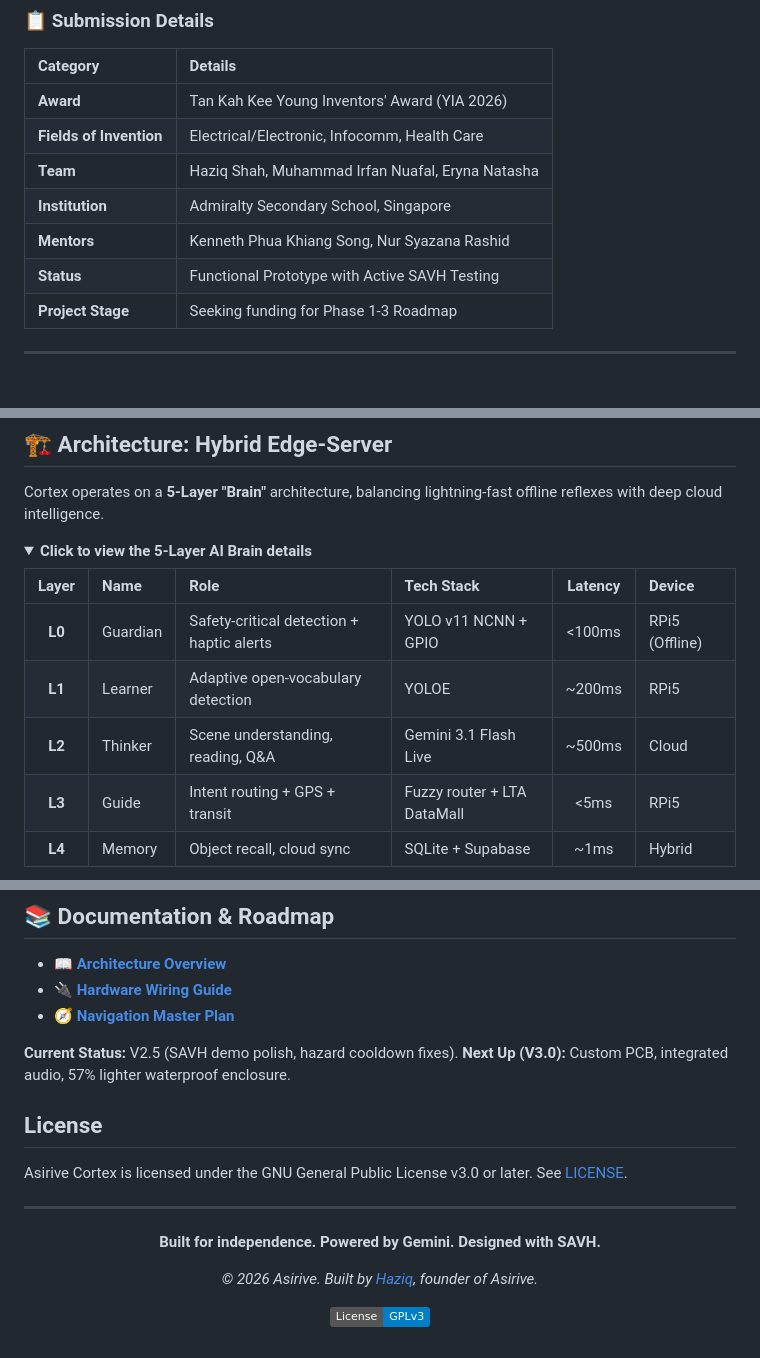
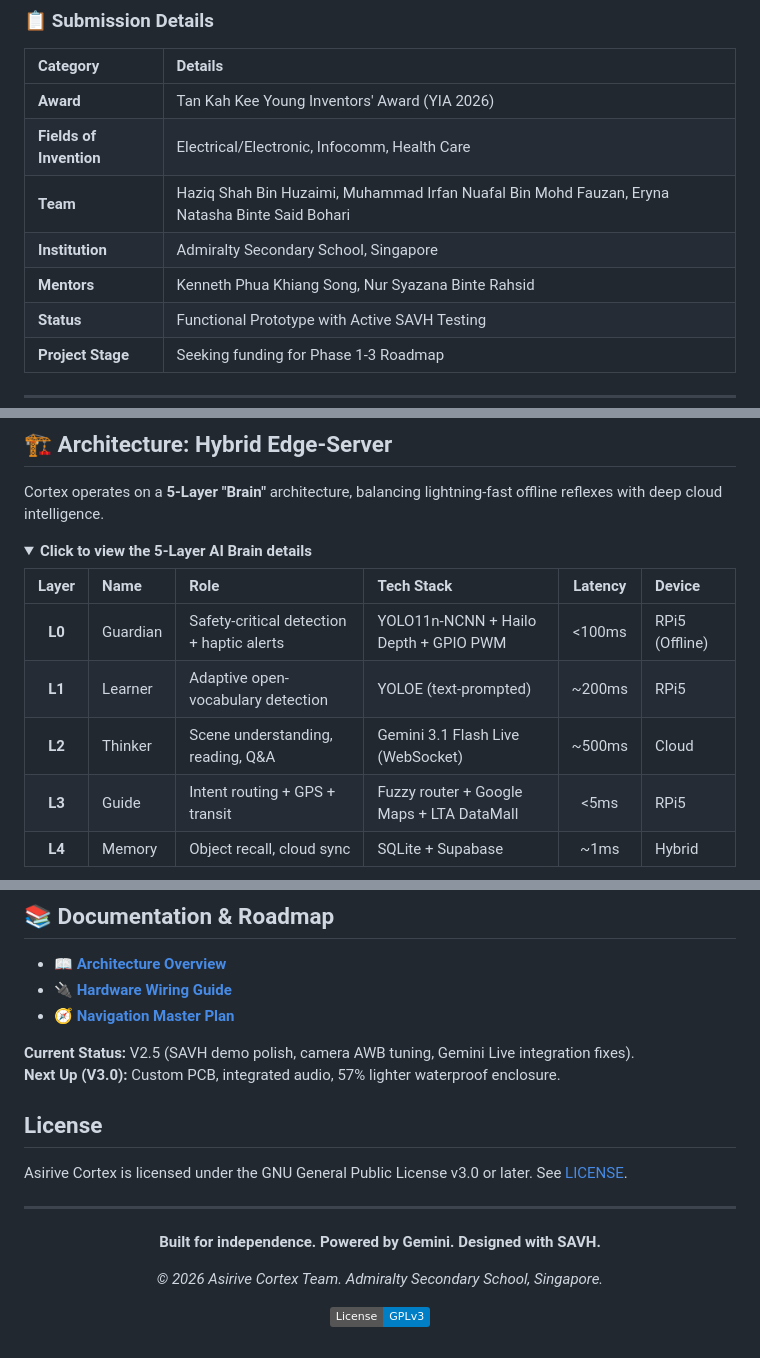
Before and after one commit to Asirive/Asirive-Cortex, a Markdown page: README.md, 3 parts joined by grey strips. GitHub-like rendering; folded sections open; badges without logos; blank space fills up the shorter version.

```diff
--- a/README.md
+++ b/README.md
@@ -49,9 +49,9 @@
 |:---|:---|
 | **Award** | Tan Kah Kee Young Inventors' Award (YIA 2026) |
 | **Fields of Invention** | Electrical/Electronic, Infocomm, Health Care |
-| **Team** | Haziq Shah, Muhammad Irfan Nuafal, Eryna Natasha |
+| **Team** | Haziq Shah Bin Huzaimi, Muhammad Irfan Nuafal Bin Mohd Fauzan, Eryna Natasha Binte Said Bohari |
 | **Institution** | Admiralty Secondary School, Singapore |
-| **Mentors** | Kenneth Phua Khiang Song, Nur Syazana Rashid |
+| **Mentors** | Kenneth Phua Khiang Song, Nur Syazana Binte Rahsid |
 | **Status** | Functional Prototype with Active SAVH Testing |
 | **Project Stage** | Seeking funding for Phase 1-3 Roadmap |
 
@@ -190,10 +200,10 @@ Cortex operates on a **5-Layer "Brain"** architecture, balancing lightning-fast
 
 | Layer | Name | Role | Tech Stack | Latency | Device |
 |:---:|:---|:---|:---|:---:|:---|
-| **L0** | Guardian | Safety-critical detection + haptic alerts | YOLO v11 NCNN + GPIO | <100ms | RPi5 (Offline) |
-| **L1** | Learner | Adaptive open-vocabulary detection | YOLOE | ~200ms | RPi5 |
-| **L2** | Thinker | Scene understanding, reading, Q&A | Gemini 3.1 Flash Live | ~500ms | Cloud |
-| **L3** | Guide | Intent routing + GPS + transit | Fuzzy router + LTA DataMall| <5ms | RPi5 |
+| **L0** | Guardian | Safety-critical detection + haptic alerts | YOLO11n-NCNN + Hailo Depth + GPIO PWM | <100ms | RPi5 (Offline) |
+| **L1** | Learner | Adaptive open-vocabulary detection | YOLOE (text-prompted) | ~200ms | RPi5 |
+| **L2** | Thinker | Scene understanding, reading, Q&A | Gemini 3.1 Flash Live (WebSocket) | ~500ms | Cloud |
+| **L3** | Guide | Intent routing + GPS + transit | Fuzzy router + Google Maps + LTA DataMall | <5ms | RPi5 |
 | **L4** | Memory | Object recall, cloud sync | SQLite + Supabase | ~1ms | Hybrid |
 
 </details>
@@ -280,7 +295,7 @@ python laptop/gui/cortex_ui.py
 - 🔌 **[Hardware Wiring Guide](docs/HARDWARE_WIRING_GUIDE.md)**
 - 🧭 **[Navigation Master Plan](docs/plans/NAVIGATION_MASTER_PLAN.md)**
 
-**Current Status:** V2.5 (SAVH demo polish, hazard cooldown fixes).
+**Current Status:** V2.5 (SAVH demo polish, camera AWB tuning, Gemini Live integration fixes).
 **Next Up (V3.0):** Custom PCB, integrated audio, 57% lighter waterproof enclosure.
 
 ## License
@@ -290,6 +305,6 @@ Asirive Cortex is licensed under the GNU General Public License v3.0 or later. S
 ---
 <div align="center">
   <p><b>Built for independence. Powered by Gemini. Designed with SAVH.</b></p>
-  <p><i>&copy; 2026 Asirive. Built by <a href="https://github.com/IRSPlays">Haziq</a>, founder of Asirive.</i></p>
+  <p><i>&copy; 2026 Asirive Cortex Team. Admiralty Secondary School, Singapore.</i></p>
   <p><img src="https://img.shields.io/badge/License-GPLv3-blue.svg" alt="GNU GPL v3 License" /></p>
 </div>
```
Also changed, not shown: other parts of README.md (+60 -45 lines).
